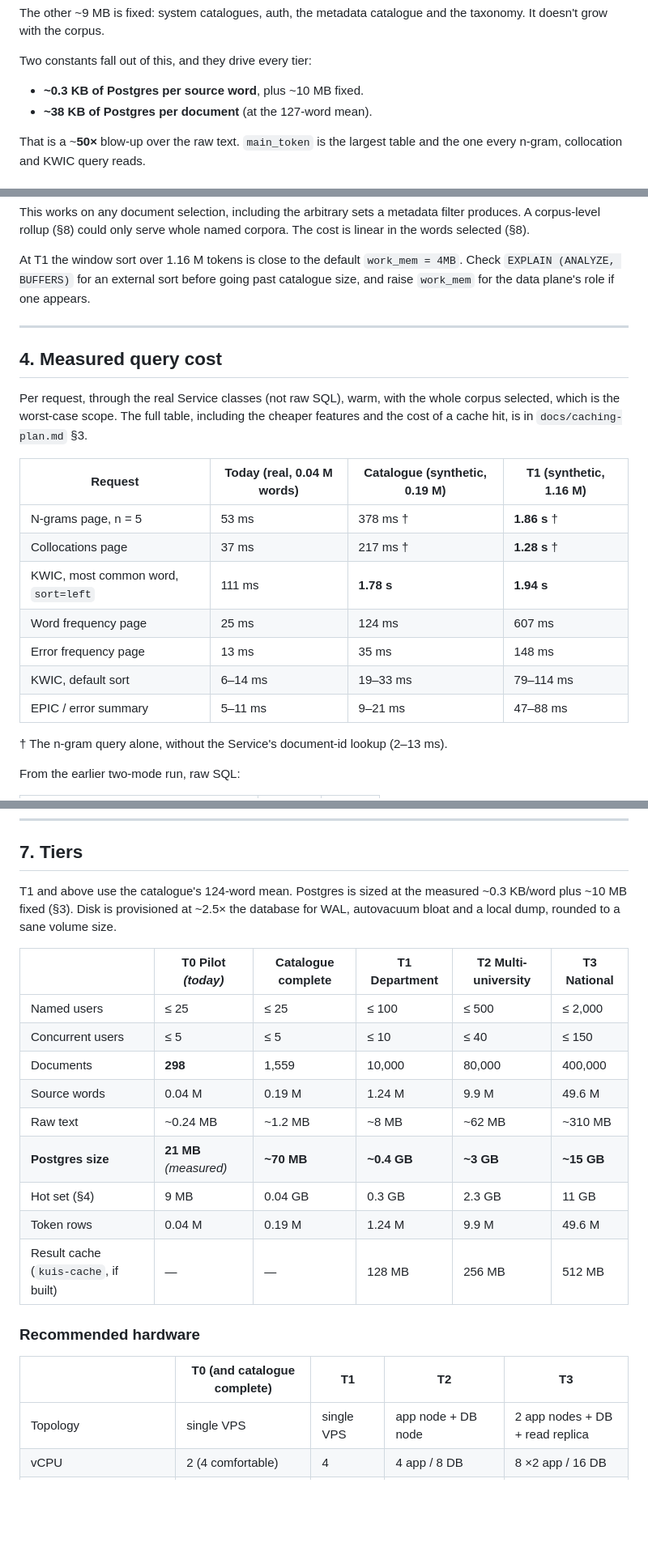
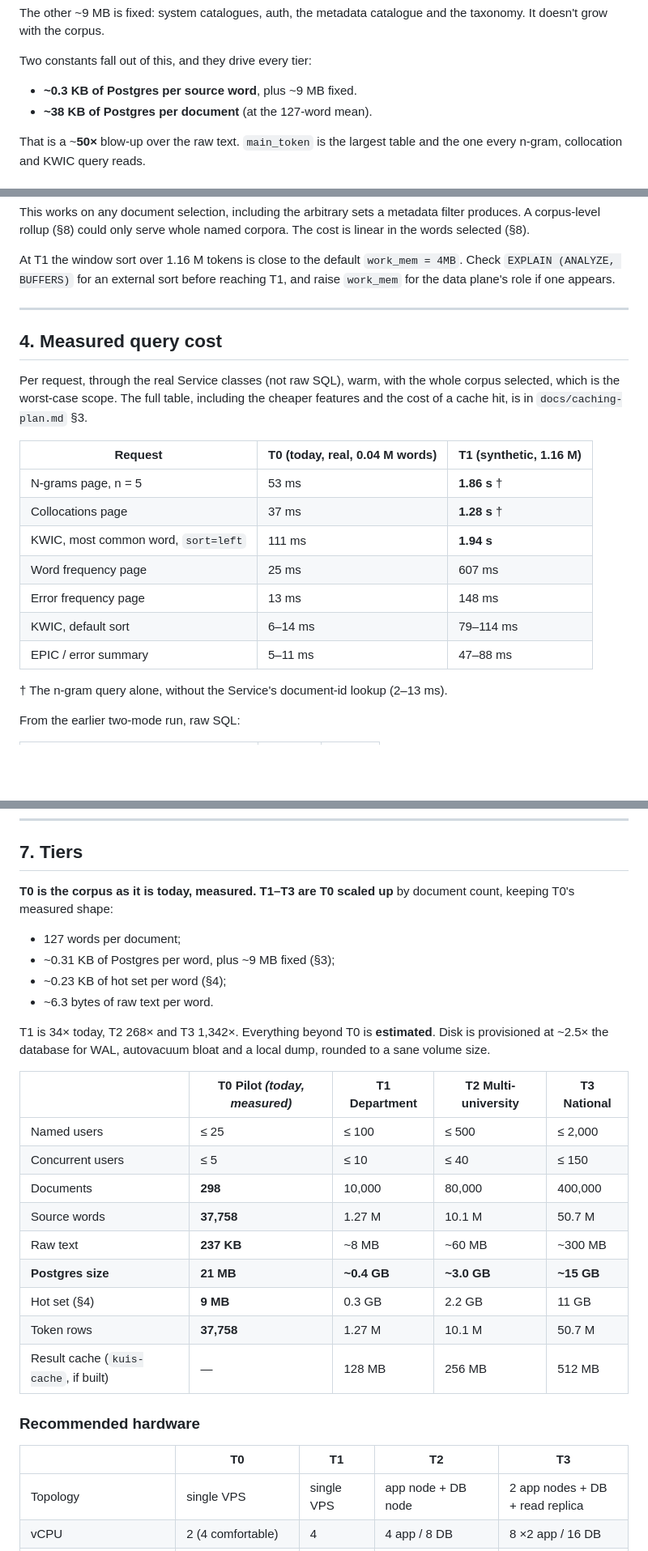
Before and after one commit to ian5666987/KUIS, a Markdown page: docs/hosting.md, 3 parts joined by grey strips. Shown at 81% size. Rendered like a GitHub page; blank space fills up the shorter version.

```diff
--- a/docs/hosting.md
+++ b/docs/hosting.md
@@ -111,7 +112,7 @@ the taxonomy. It doesn't grow with the corpus.
 
 Two constants fall out of this, and they drive every tier:
 
-- **~0.3 KB of Postgres per source word**, plus ~10 MB fixed.
+- **~0.3 KB of Postgres per source word**, plus ~9 MB fixed.
 - **~38 KB of Postgres per document** (at the 127-word mean).
 
 That is a ~**50×** blow-up over the raw text. `main_token` is the largest table
@@ -134,7 +135,7 @@ corpora. The cost is linear in the words selected (§8).
 
 At T1 the window sort over 1.16 M tokens is close to the default
 `work_mem = 4MB`. Check `EXPLAIN (ANALYZE, BUFFERS)` for an external sort
-before going past catalogue size, and raise `work_mem` for the data plane's
+before reaching T1, and raise `work_mem` for the data plane's
 role if one appears.
 
 ---
@@ -146,15 +147,15 @@ whole corpus selected, which is the worst-case scope. The full table, including
 the cheaper features and the cost of a cache hit, is in
 `docs/caching-plan.md` §3.
 
-| Request | Today (real, 0.04 M words) | Catalogue (synthetic, 0.19 M) | T1 (synthetic, 1.16 M) |
-| --- | --- | --- | --- |
-| N-grams page, n = 5 | 53 ms | 378 ms † | **1.86 s** † |
-| Collocations page | 37 ms | 217 ms † | **1.28 s** † |
-| KWIC, most common word, `sort=left` | 111 ms | **1.78 s** | **1.94 s** |
-| Word frequency page | 25 ms | 124 ms | 607 ms |
-| Error frequency page | 13 ms | 35 ms | 148 ms |
-| KWIC, default sort | 6–14 ms | 19–33 ms | 79–114 ms |
-| EPIC / error summary | 5–11 ms | 9–21 ms | 47–88 ms |
+| Request | T0 (today, real, 0.04 M words) | T1 (synthetic, 1.16 M) |
+| --- | --- | --- |
+| N-grams page, n = 5 | 53 ms | **1.86 s** † |
+| Collocations page | 37 ms | **1.28 s** † |
+| KWIC, most common word, `sort=left` | 111 ms | **1.94 s** |
+| Word frequency page | 25 ms | 607 ms |
+| Error frequency page | 13 ms | 148 ms |
+| KWIC, default sort | 6–14 ms | 79–114 ms |
+| EPIC / error summary | 5–11 ms | 47–88 ms |
 
 † The n-gram query alone, without the Service's document-id lookup
 (2–13 ms).
@@ -260,26 +261,33 @@ the rest of the stack is running. Build in CI and ship an image, or add swap.
 
 ## 7. Tiers
 
-T1 and above use the catalogue's 124-word mean. Postgres is sized at the
-measured ~0.3 KB/word plus ~10 MB fixed (§3). Disk is provisioned at ~2.5× the
-database for WAL, autovacuum bloat and a local dump, rounded to a sane volume
-size.
+**T0 is the corpus as it is today, measured. T1–T3 are T0 scaled up** by
+document count, keeping T0's measured shape:
 
-| | **T0 Pilot** *(today)* | **Catalogue complete** | **T1 Department** | **T2 Multi-university** | **T3 National** |
-| --- | --- | --- | --- | --- | --- |
-| Named users | ≤ 25 | ≤ 25 | ≤ 100 | ≤ 500 | ≤ 2,000 |
-| Concurrent users | ≤ 5 | ≤ 5 | ≤ 10 | ≤ 40 | ≤ 150 |
-| Documents | **298** | 1,559 | 10,000 | 80,000 | 400,000 |
-| Source words | 0.04 M | 0.19 M | 1.24 M | 9.9 M | 49.6 M |
-| Raw text | ~0.24 MB | ~1.2 MB | ~8 MB | ~62 MB | ~310 MB |
-| **Postgres size** | **21 MB** *(measured)* | **~70 MB** | **~0.4 GB** | **~3 GB** | **~15 GB** |
-| Hot set (§4) | 9 MB | 0.04 GB | 0.3 GB | 2.3 GB | 11 GB |
-| Token rows | 0.04 M | 0.19 M | 1.24 M | 9.9 M | 49.6 M |
-| Result cache (`kuis-cache`, if built) | — | — | 128 MB | 256 MB | 512 MB |
+- 127 words per document;
+- ~0.31 KB of Postgres per word, plus ~9 MB fixed (§3);
+- ~0.23 KB of hot set per word (§4);
+- ~6.3 bytes of raw text per word.
+
+T1 is 34× today, T2 268× and T3 1,342×. Everything beyond T0 is **estimated**.
+Disk is provisioned at ~2.5× the database for WAL, autovacuum bloat and a local
+dump, rounded to a sane volume size.
+
+| | **T0 Pilot** *(today, measured)* | **T1 Department** | **T2 Multi-university** | **T3 National** |
+| --- | --- | --- | --- | --- |
+| Named users | ≤ 25 | ≤ 100 | ≤ 500 | ≤ 2,000 |
+| Concurrent users | ≤ 5 | ≤ 10 | ≤ 40 | ≤ 150 |
+| Documents | **298** | 10,000 | 80,000 | 400,000 |
+| Source words | **37,758** | 1.27 M | 10.1 M | 50.7 M |
+| Raw text | **237 KB** | ~8 MB | ~60 MB | ~300 MB |
+| **Postgres size** | **21 MB** | **~0.4 GB** | **~3.0 GB** | **~15 GB** |
+| Hot set (§4) | **9 MB** | 0.3 GB | 2.2 GB | 11 GB |
+| Token rows | **37,758** | 1.27 M | 10.1 M | 50.7 M |
+| Result cache (`kuis-cache`, if built) | — | 128 MB | 256 MB | 512 MB |
 
 ### Recommended hardware
 
-| | **T0** (and catalogue complete) | **T1** | **T2** | **T3** |
+| | **T0** | **T1** | **T2** | **T3** |
 | --- | --- | --- | --- | --- |
 | Topology | single VPS | single VPS | app node + DB node | 2 app nodes + DB + read replica |
 | vCPU | 2 (4 comfortable) | 4 | 4 app / 8 DB | 8 ×2 app / 16 DB |
```
Also changed, not shown: other parts of docs/hosting.md (+130 -23 lines).
